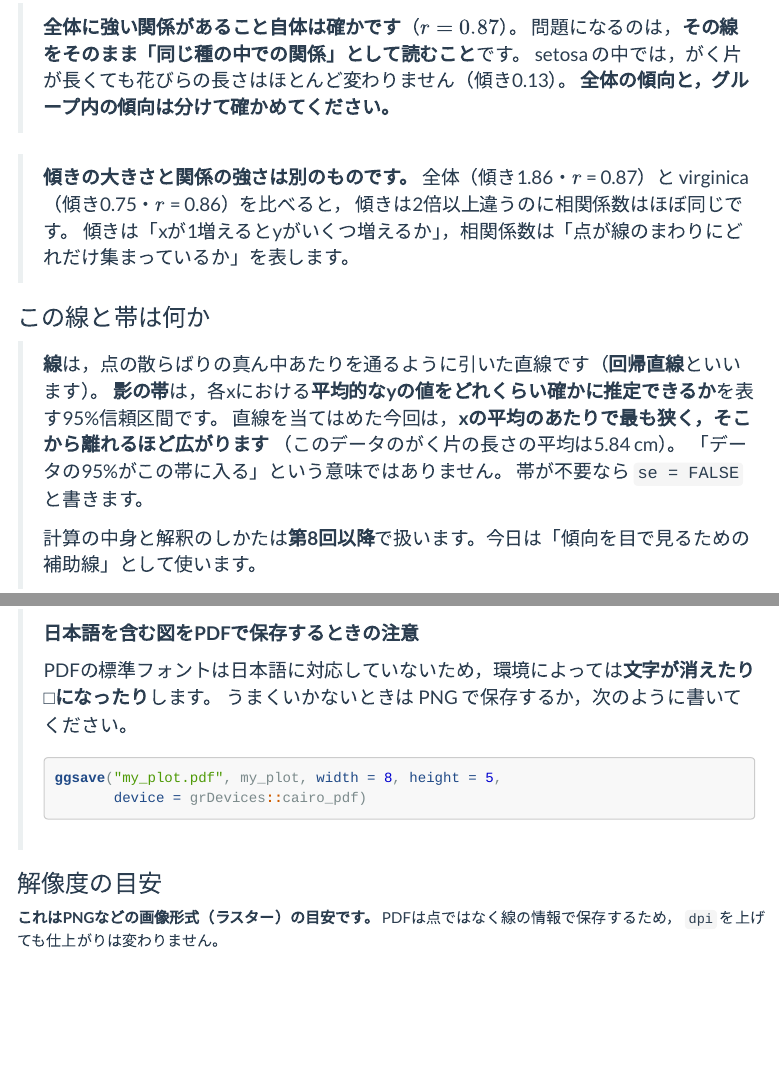
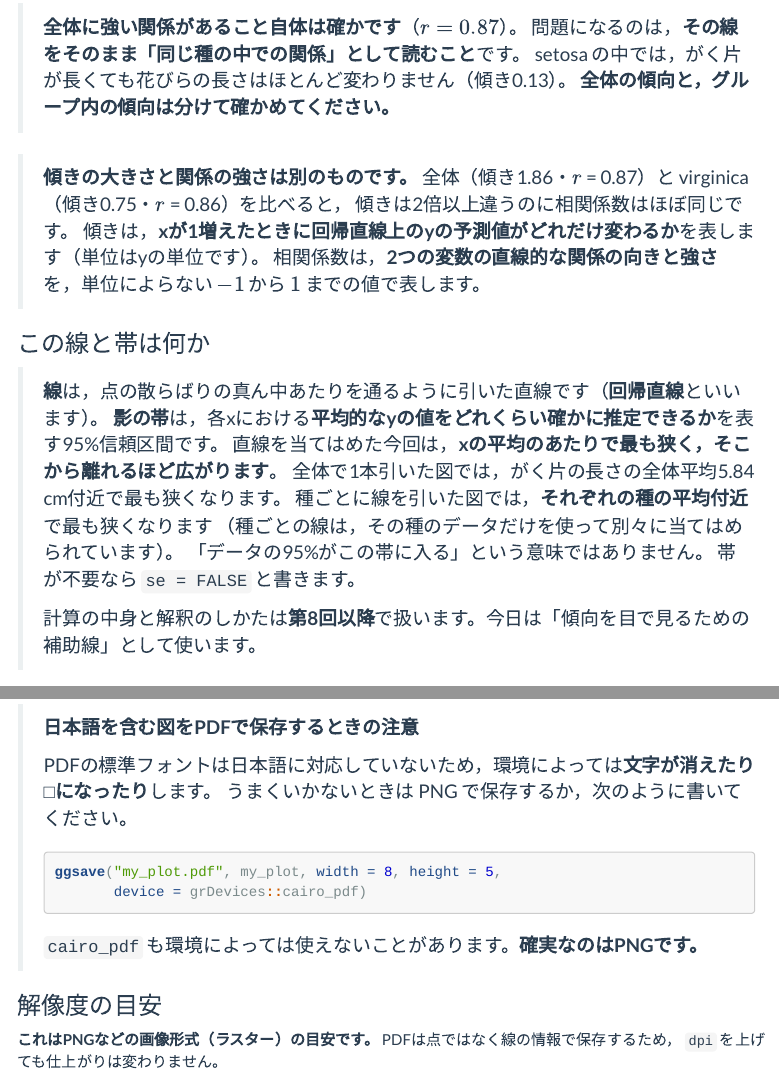
Before and after one commit to aonoa68/kodo-keiryo, an R Markdown document (docs/materials/04.Rmd): the page in a window 1100 px wide, from 8880 px down, and a second part further down, joined at a grey line. Rendered offline with R 4.5, knitr and Pandoc, with nearby package versions; menus at the side of the page are left out.

Commit message:
第4回：相関係数の定義と信頼帯の対象を明確にした
- 相関係数を「向きと強さを単位によらない値で表す」と定義し直した
- 信頼帯が最も狭くなる位置を、全体の線（5.84 cm）と種ごとの線で区別した
- cairo_pdf も環境依存であることを追記した

Co-Authored-By: Claude Opus 5 <noreply@anthropic.com>
Claude-Session: https://claude.ai/code/session_01PFSVqDiknTCb8MqE11oG7D

````diff
--- a/docs/materials/04.Rmd
+++ b/docs/materials/04.Rmd
@@ -251,14 +251,17 @@ ggplot(data = iris, aes(x = Sepal.Length, y = Petal.Length)) +
 > **傾きの大きさと関係の強さは別のものです。**
 > 全体（傾き1.86・$r$ = 0.87）と virginica（傾き0.75・$r$ = 0.86）を比べると，
 > 傾きは2倍以上違うのに相関係数はほぼ同じです。
-> 傾きは「xが1増えるとyがいくつ増えるか」，相関係数は「点が線のまわりにどれだけ集まっているか」を表します。
+> 傾きは，**xが1増えたときに回帰直線上のyの予測値がどれだけ変わるか**を表します（単位はyの単位です）。
+> 相関係数は，**2つの変数の直線的な関係の向きと強さ**を，単位によらない $-1$ から $1$ までの値で表します。
 
 ### この線と帯は何か
 
 > **線**は，点の散らばりの真ん中あたりを通るように引いた直線です（**回帰直線**といいます）。
 > **影の帯**は，各xにおける**平均的なyの値をどれくらい確かに推定できるか**を表す95%信頼区間です。
-> 直線を当てはめた今回は，**xの平均のあたりで最も狭く，そこから離れるほど広がります**
-> （このデータのがく片の長さの平均は5.84 cm）。
+> 直線を当てはめた今回は，**xの平均のあたりで最も狭く，そこから離れるほど広がります**。
+> 全体で1本引いた図では，がく片の長さの全体平均5.84 cm付近で最も狭くなります。
+> 種ごとに線を引いた図では，**それぞれの種の平均付近**で最も狭くなります
+> （種ごとの線は，その種のデータだけを使って別々に当てはめられています）。
 > 「データの95%がこの帯に入る」という意味ではありません。
 > 帯が不要なら `se = FALSE` と書きます。
 >
@@ -309,6 +312,8 @@ ggsave(filename = "my_plot.pdf",
 > ggsave("my_plot.pdf", my_plot, width = 8, height = 5,
 >        device = grDevices::cairo_pdf)
 > ```
+>
+> `cairo_pdf` も環境によっては使えないことがあります。**確実なのはPNGです。**
 
 ### 解像度の目安
 
````
Also changed, not shown: 1 other file.
